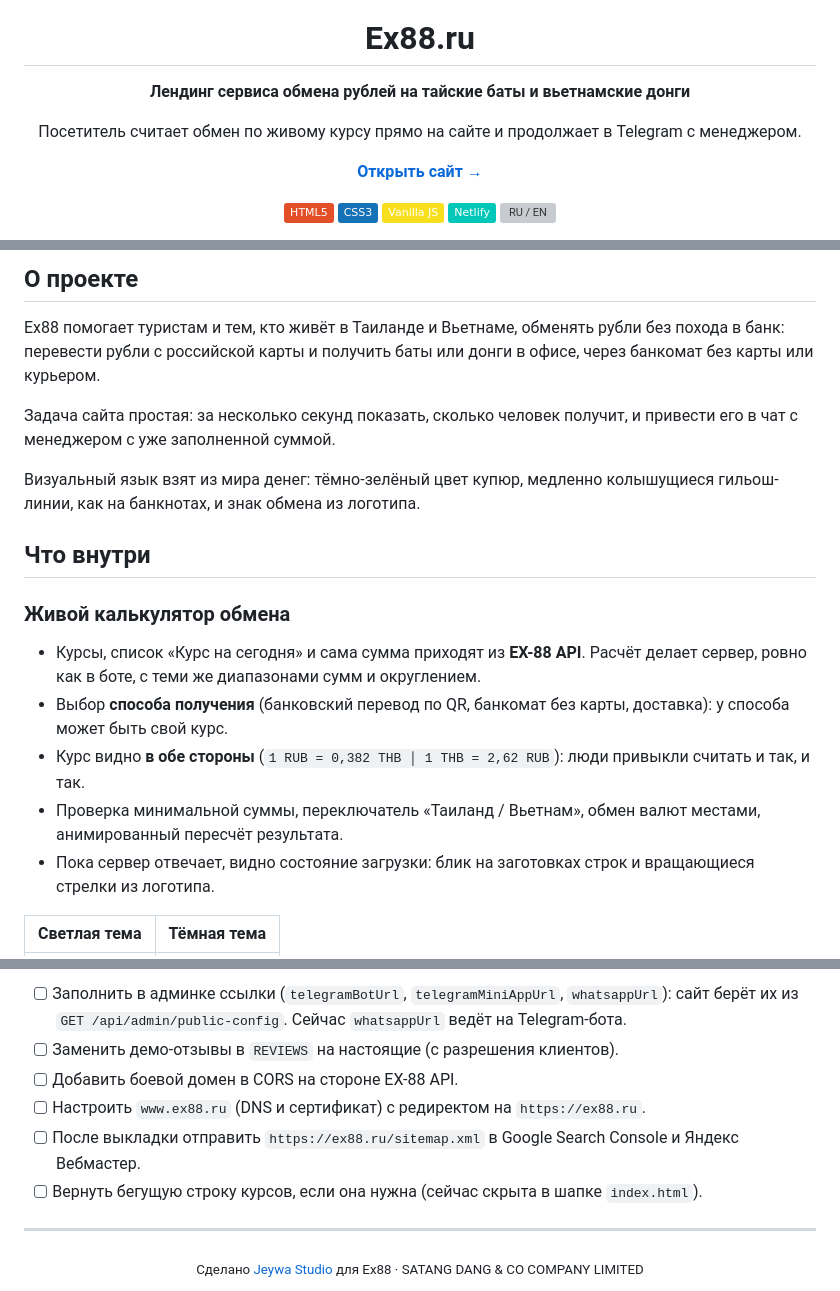
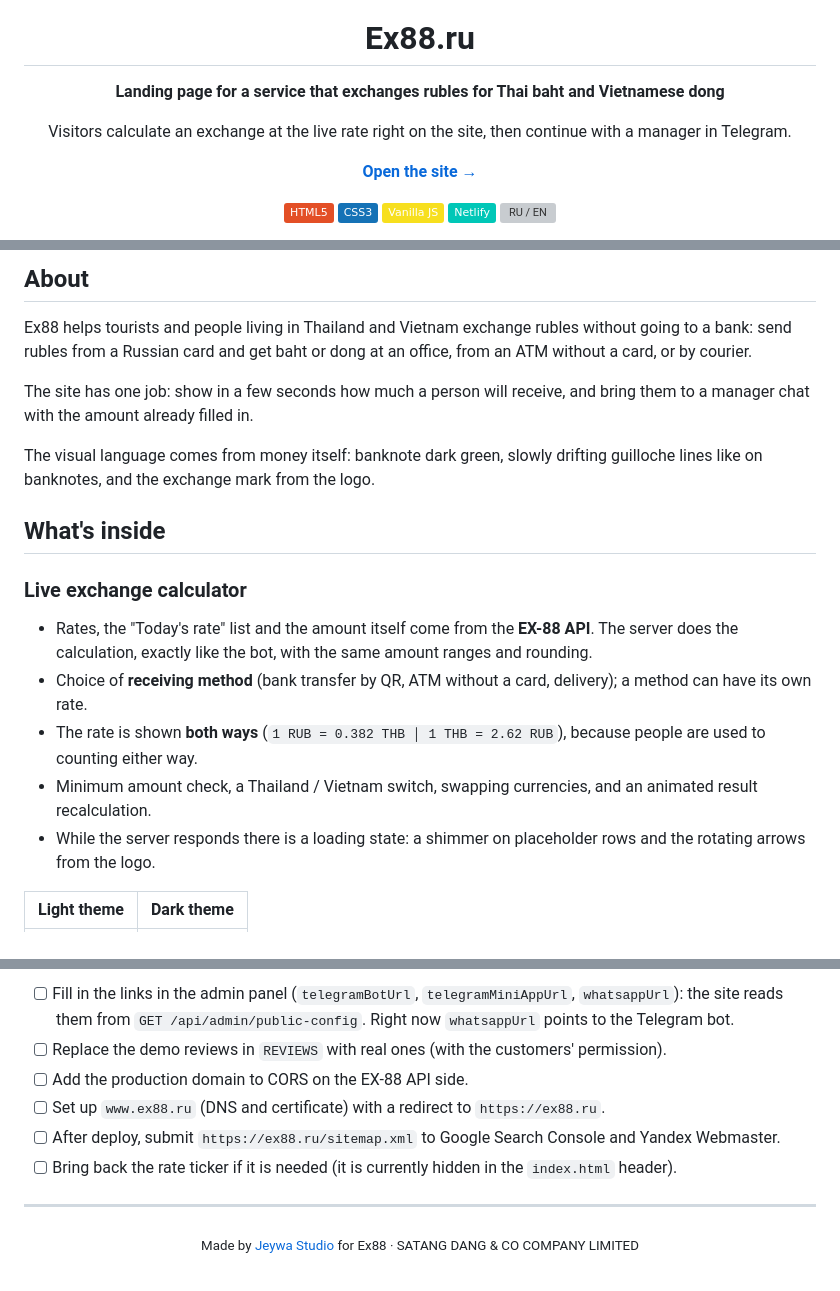
Before and after one commit to Ceyhun1999/ex88, a Markdown page: README.md, 3 parts joined by grey strips. Drawn GitHub-style; badges without logos; grey boxes are pictures that could not be loaded.

```diff
--- a/README.md
+++ b/README.md
@@ -4,11 +4,11 @@
 
 # Ex88.ru
 
-**Лендинг сервиса обмена рублей на тайские баты и вьетнамские донги**
+**Landing page for a service that exchanges rubles for Thai baht and Vietnamese dong**
 
-Посетитель считает обмен по живому курсу прямо на сайте и продолжает в Telegram с менеджером.
+Visitors calculate an exchange at the live rate right on the site, then continue with a manager in Telegram.
 
-[**Открыть сайт →**](https://gleeful-hotteok-49571d.netlify.app)
+[**Open the site →**](https://gleeful-hotteok-49571d.netlify.app)
 
 ![HTML5](https://img.shields.io/badge/HTML5-E34F26?logo=html5&logoColor=white)
 ![CSS3](https://img.shields.io/badge/CSS3-1572B6?logo=css3&logoColor=white)
@@ -22,21 +22,21 @@
 
-## О проекте
+## About
 
-Ex88 помогает туристам и тем, кто живёт в Таиланде и Вьетнаме, обменять рубли без похода в банк: перевести рубли с российской карты и получить баты или донги в офисе, через банкомат без карты или курьером.
+Ex88 helps tourists and people living in Thailand and Vietnam exchange rubles without going to a bank: send rubles from a Russian card and get baht or dong at an office, from an ATM without a card, or by courier.
 
-Задача сайта простая: за несколько секунд показать, сколько человек получит, и привести его в чат с менеджером с уже заполненной суммой.
+The site has one job: show in a few seconds how much a person will receive, and bring them to a manager chat with the amount already filled in.
 
-Визуальный язык взят из мира денег: тёмно-зелёный цвет купюр, медленно колышущиеся гильош-линии, как на банкнотах, и знак обмена из логотипа.
+The visual language comes from money itself: banknote dark green, slowly drifting guilloche lines like on banknotes, and the exchange mark from the logo.
 
-## Что внутри
+## What's inside
 
-### Живой калькулятор обмена
+### Live exchange calculator
 
-- Курсы, список «Курс на сегодня» и сама сумма приходят из **EX-88 API**. Расчёт делает сервер, ровно как в боте, с теми же диапазонами сумм и округлением.
-- Выбор **способа получения** (банковский перевод по QR, банкомат без карты, доставка): у способа может быть свой курс.
-- Курс видно **в обе стороны** (`1 RUB = 0,382 THB │ 1 THB = 2,62 RUB`): люди привыкли считать и так, и так.
-- Проверка минимальной суммы, переключатель «Таиланд / Вьетнам», обмен валют местами, анимированный пересчёт результата.
-- Пока сервер отвечает, видно состояние загрузки: блик на заготовках строк и вращающиеся стрелки из логотипа.
+- Rates, the "Today's rate" list and the amount itself come from the **EX-88 API**. The server does the calculation, exactly like the bot, with the same amount ranges and rounding.
+- Choice of **receiving method** (bank transfer by QR, ATM without a card, delivery); a method can have its own rate.
+- The rate is shown **both ways** (`1 RUB = 0.382 THB │ 1 THB = 2.62 RUB`), because people are used to counting either way.
+- Minimum amount check, a Thailand / Vietnam switch, swapping currencies, and an animated result recalculation.
+- While the server responds there is a loading state: a shimmer on placeholder rows and the rotating arrows from the logo.
 
-| Светлая тема | Тёмная тема |
+| Light theme | Dark theme |
 |---|---|
@@ -143,13 +143,13 @@ npx serve dist              # те же адреса, что на ex88.ru: /ru,
 
-- [ ] Заполнить в админке ссылки (`telegramBotUrl`, `telegramMiniAppUrl`, `whatsappUrl`): сайт берёт их из `GET /api/admin/public-config`. Сейчас `whatsappUrl` ведёт на Telegram-бота.
-- [ ] Заменить демо-отзывы в `REVIEWS` на настоящие (с разрешения клиентов).
-- [ ] Добавить боевой домен в CORS на стороне EX-88 API.
-- [ ] Настроить `www.ex88.ru` (DNS и сертификат) с редиректом на `https://ex88.ru`.
-- [ ] После выкладки отправить `https://ex88.ru/sitemap.xml` в Google Search Console и Яндекс Вебмастер.
-- [ ] Вернуть бегущую строку курсов, если она нужна (сейчас скрыта в шапке `index.html`).
+- [ ] Fill in the links in the admin panel (`telegramBotUrl`, `telegramMiniAppUrl`, `whatsappUrl`): the site reads them from `GET /api/admin/public-config`. Right now `whatsappUrl` points to the Telegram bot.
+- [ ] Replace the demo reviews in `REVIEWS` with real ones (with the customers' permission).
+- [ ] Add the production domain to CORS on the EX-88 API side.
+- [ ] Set up `www.ex88.ru` (DNS and certificate) with a redirect to `https://ex88.ru`.
+- [ ] After deploy, submit `https://ex88.ru/sitemap.xml` to Google Search Console and Yandex Webmaster.
+- [ ] Bring back the rate ticker if it is needed (it is currently hidden in the `index.html` header).
 
 ---
 
 <div align="center">
-<sub>Сделано <a href="https://github.com/Ceyhun1999">Jeywa Studio</a> для Ex88 · SATANG DANG &amp; CO COMPANY LIMITED</sub>
+<sub>Made by <a href="https://github.com/Ceyhun1999">Jeywa Studio</a> for Ex88 · SATANG DANG &amp; CO COMPANY LIMITED</sub>
 </div>
```
Also changed, not shown: other parts of README.md (+58 -58 lines).
